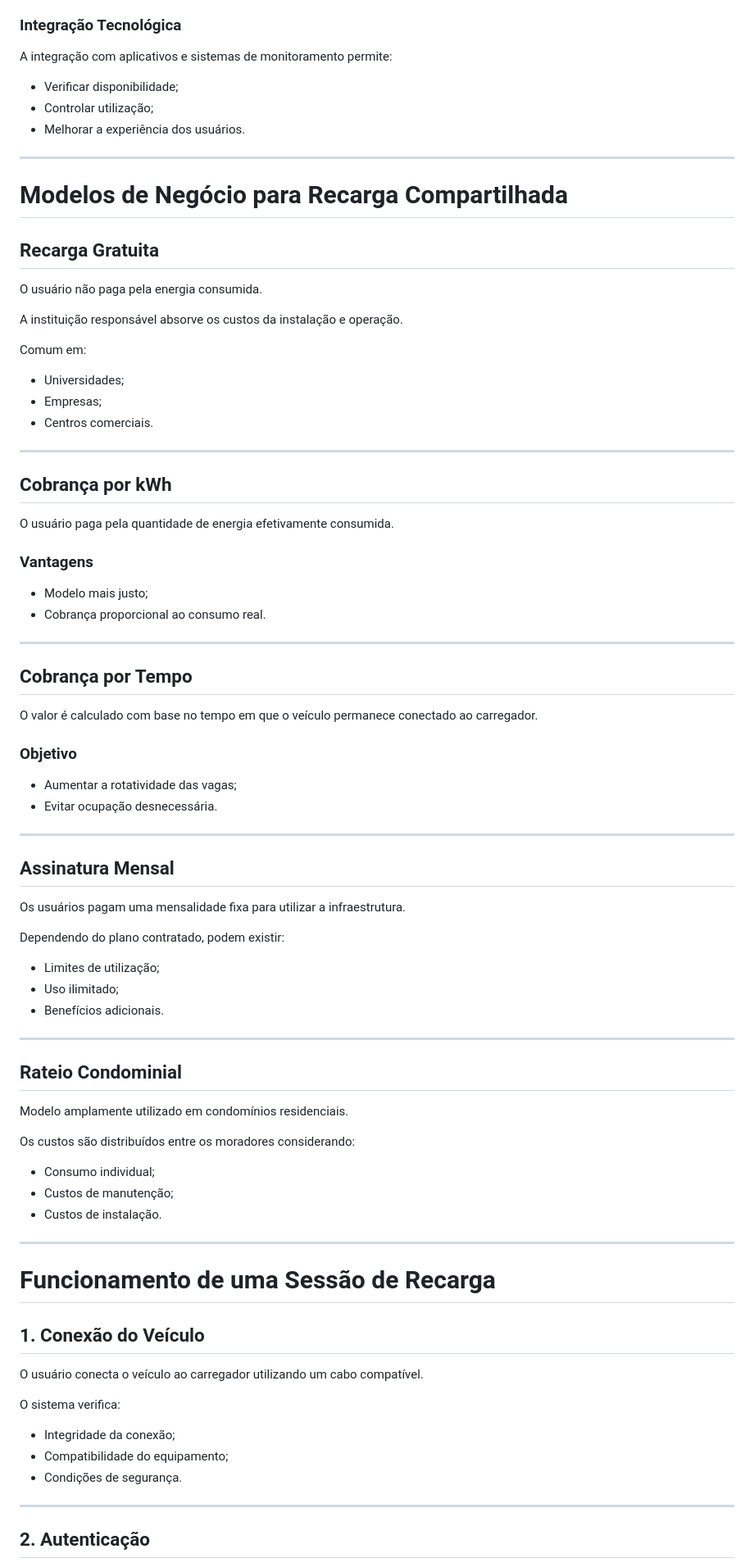
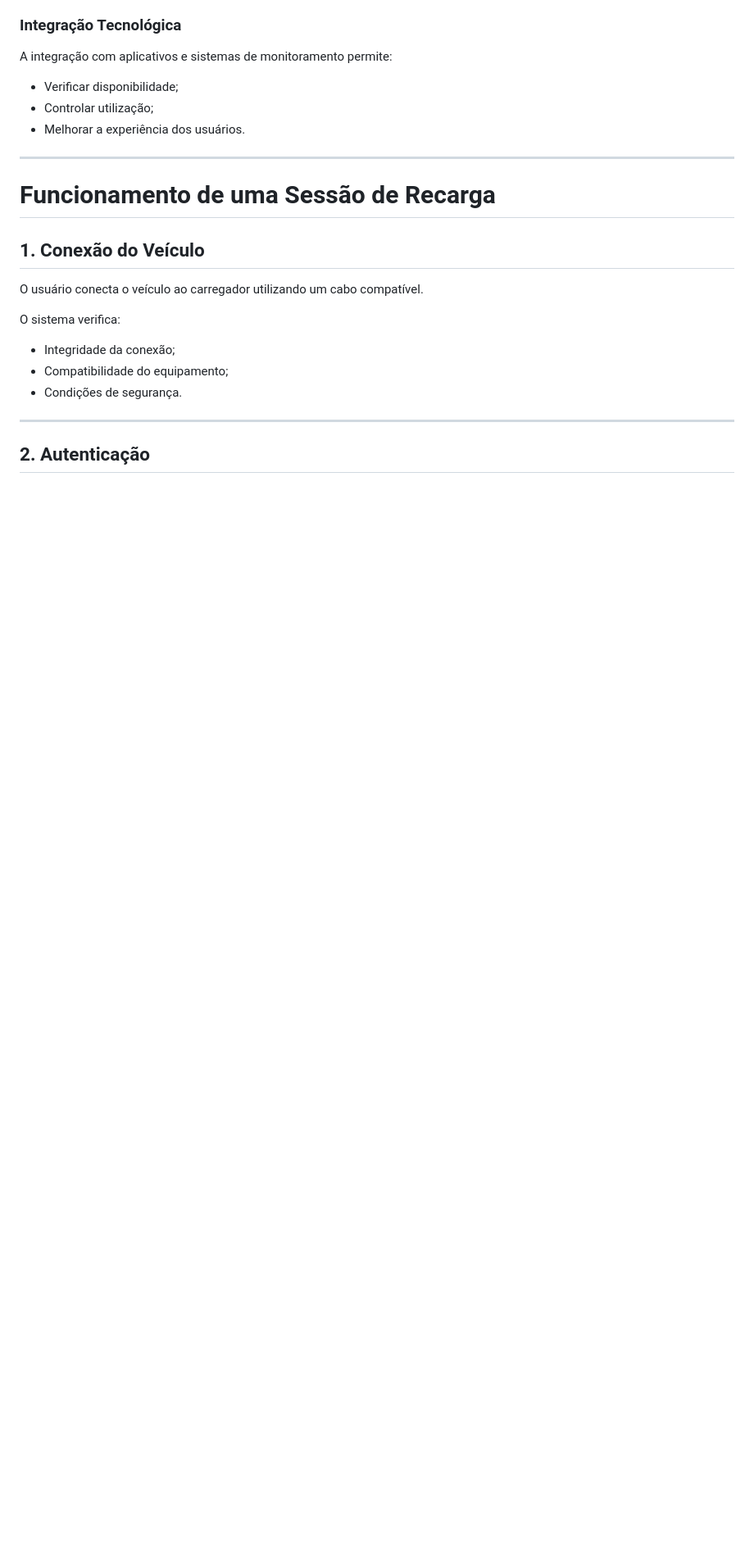
Before and after one commit to lucasgesini45-coder/ENTERPRISE-CHALLENGE-2026-GOODWE, a Markdown page: sprint-01/01-contexto-problema/infraestrutura-compartilhada.md, the part around the change. Shown at 82% size. Drawn GitHub-style; blank space fills up the shorter version.

```diff
--- a/sprint-01/01-contexto-problema/infraestrutura-compartilhada.md
+++ b/sprint-01/01-contexto-problema/infraestrutura-compartilhada.md
@@ -158,68 +158,6 @@ A integração com aplicativos e sistemas de monitoramento permite:
 
 ---
 
-# Modelos de Negócio para Recarga Compartilhada
-
-## Recarga Gratuita
-
-O usuário não paga pela energia consumida.
-
-A instituição responsável absorve os custos da instalação e operação.
-
-Comum em:
-
-* Universidades;
-* Empresas;
-* Centros comerciais.
-
----
-
-## Cobrança por kWh
-
-O usuário paga pela quantidade de energia efetivamente consumida.
-
-### Vantagens
-
-* Modelo mais justo;
-* Cobrança proporcional ao consumo real.
-
----
-
-## Cobrança por Tempo
-
-O valor é calculado com base no tempo em que o veículo permanece conectado ao carregador.
-
-### Objetivo
-
-* Aumentar a rotatividade das vagas;
-* Evitar ocupação desnecessária.
-
----
-
-## Assinatura Mensal
-
-Os usuários pagam uma mensalidade fixa para utilizar a infraestrutura.
-
-Dependendo do plano contratado, podem existir:
-
-* Limites de utilização;
-* Uso ilimitado;
-* Benefícios adicionais.
-
----
-
-## Rateio Condominial
-
-Modelo amplamente utilizado em condomínios residenciais.
-
-Os custos são distribuídos entre os moradores considerando:
-
-* Consumo individual;
-* Custos de manutenção;
-* Custos de instalação.
-
----
-
 # Funcionamento de uma Sessão de Recarga
 
 ## 1. Conexão do Veículo
```
